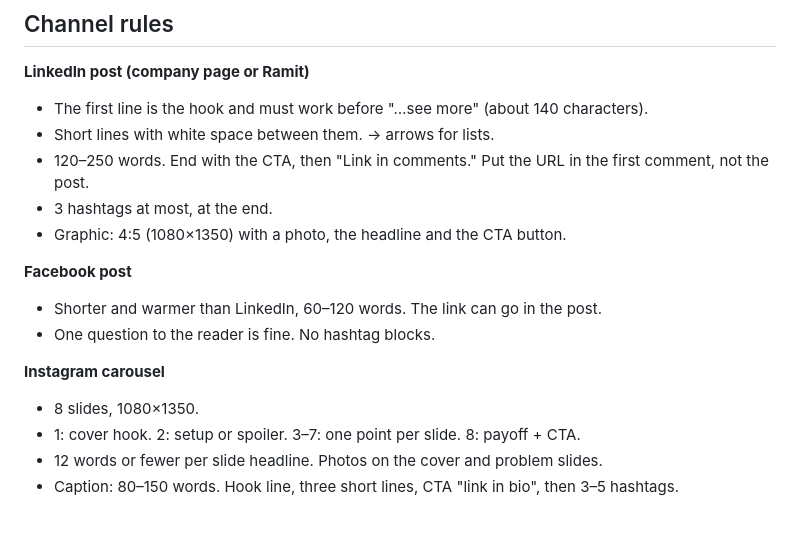
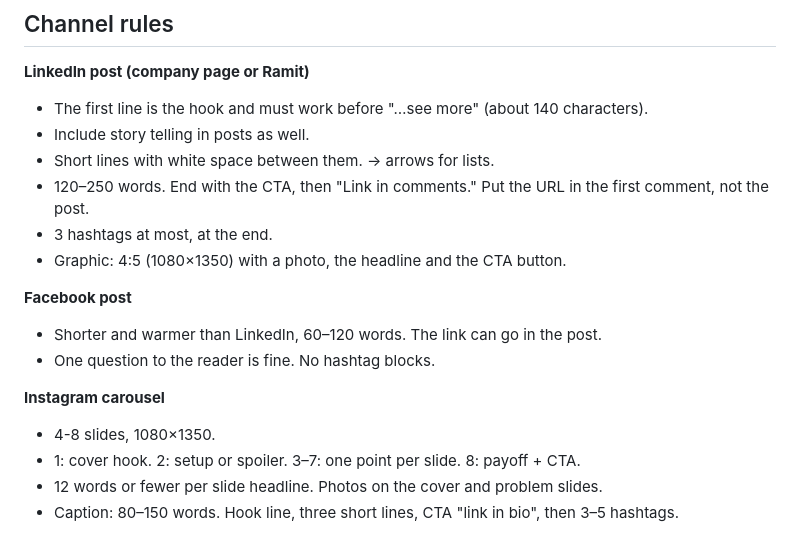
Before and after one commit to iamramit/ovxs-marketing, a Markdown page: voice.md, the part around the change. Rendered like a GitHub page.

Commit message:
updated voice

```diff
--- a/voice.md
+++ b/voice.md
@@ -68,6 +68,7 @@ Never invent clients, numbers or outcomes. Stock photos never pose as clients or
 
 **LinkedIn post (company page or Ramit)**
 - The first line is the hook and must work before "…see more" (about 140 characters).
+- Include story telling in posts as well.
 - Short lines with white space between them. → arrows for lists.
 - 120–250 words. End with the CTA, then "Link in comments." Put the URL in the first comment, not the post.
 - 3 hashtags at most, at the end.
@@ -78,7 +79,7 @@ Never invent clients, numbers or outcomes. Stock photos never pose as clients or
 - One question to the reader is fine. No hashtag blocks.
 
 **Instagram carousel**
-- 8 slides, 1080×1350.
+- 4-8 slides, 1080×1350.
 - 1: cover hook. 2: setup or spoiler. 3–7: one point per slide. 8: payoff + CTA.
 - 12 words or fewer per slide headline. Photos on the cover and problem slides.
 - Caption: 80–150 words. Hook line, three short lines, CTA "link in bio", then 3–5 hashtags.
```
